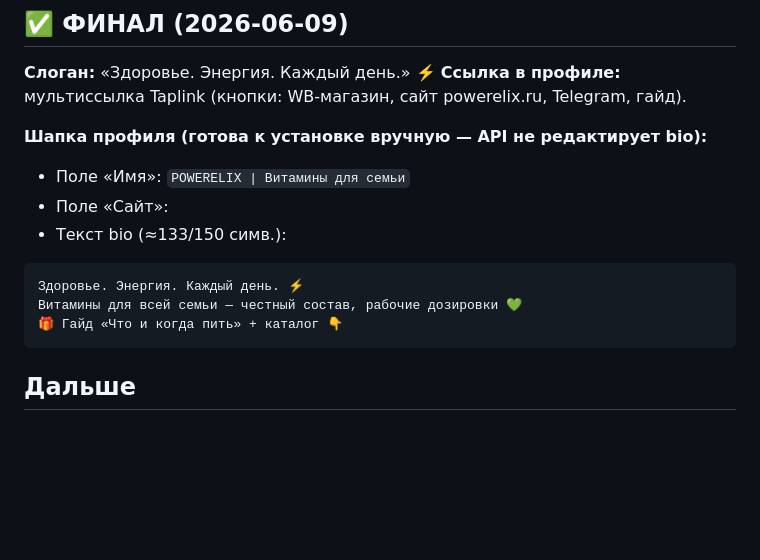
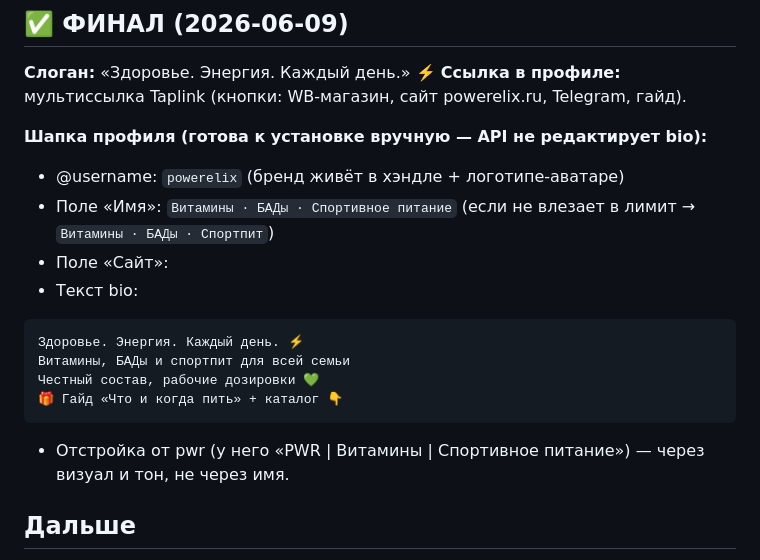
Before and after one commit to powerelix-app/instagram-automation, a Markdown page: docs/brand_foundation.md, the part around the change. Drawn GitHub-style; blank space fills up the shorter version.

Commit message:
docs: финал поля Имя (категории) + шапка с учётом БАД и спортпита
Co-Authored-By: Claude Opus 4.8 (1M context) <noreply@anthropic.com>

````diff
--- a/docs/brand_foundation.md
+++ b/docs/brand_foundation.md
@@ -68,14 +68,17 @@ POWERELIX — **тёплый, честный нутрицевтик-бренд
 **Ссылка в профиле:** мультиссылка Taplink (кнопки: WB-магазин, сайт powerelix.ru, Telegram, гайд).
 
 **Шапка профиля (готова к установке вручную — API не редактирует bio):**
-- Поле «Имя»: `POWERELIX | Витамины для семьи`
+- @username: `powerelix` (бренд живёт в хэндле + логотипе-аватаре)
+- Поле «Имя»: `Витамины · БАДы · Спортивное питание` (если не влезает в лимит → `Витамины · БАДы · Спортпит`)
 - Поле «Сайт»: <Taplink URL>
-- Текст bio (≈133/150 симв.):
+- Текст bio:
 ```
 Здоровье. Энергия. Каждый день. ⚡️
-Витамины для всей семьи — честный состав, рабочие дозировки 💚
+Витамины, БАДы и спортпит для всей семьи
+Честный состав, рабочие дозировки 💚
 🎁 Гайд «Что и когда пить» + каталог 👇
 ```
+- Отстройка от pwr (у него «PWR | Витамины | Спортивное питание») — через визуал и тон, не через имя.
 
 ## Дальше
 - Создать Taplink + лид-магнит «Гайд: что и когда пить» (контент сгенерируем через Claude по линейке).
````
